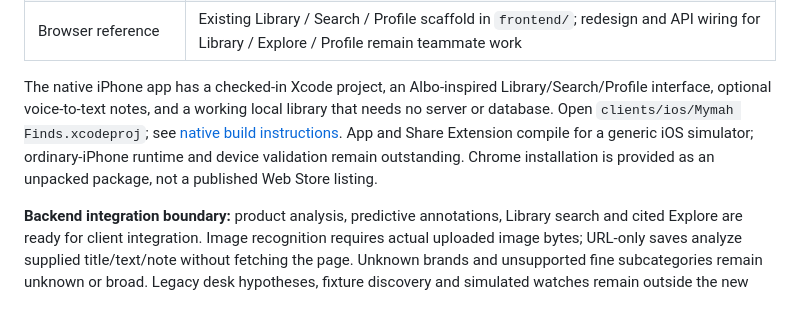
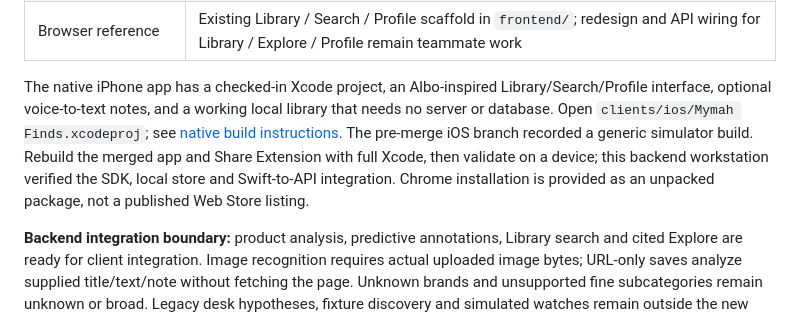
Before and after one commit to Haydnlee31/AIGrandPrixT12, a Markdown page: README.md, the part around the change. Rendered like a GitHub page.

Commit message:
Clarify merged iOS build validation

```diff
--- a/README.md
+++ b/README.md
@@ -24,7 +24,7 @@ This implements the framework behind the [backend plan](https://chatgpt.com/spac
 | iOS | Swift API package, typed models, account-scoped capture outbox, SwiftUI host and Share Extension templates, Keychain/App Group setup |
 | Browser reference | Existing Library / Search / Profile scaffold in `frontend/`; redesign and API wiring for Library / Explore / Profile remain teammate work |
 
-The native iPhone app has a checked-in Xcode project, an Albo-inspired Library/Search/Profile interface, optional voice-to-text notes, and a working local library that needs no server or database. Open `clients/ios/Mymah Finds.xcodeproj`; see [native build instructions](docs/ios-build.md). App and Share Extension compile for a generic iOS simulator; ordinary-iPhone runtime and device validation remain outstanding. Chrome installation is provided as an unpacked package, not a published Web Store listing.
+The native iPhone app has a checked-in Xcode project, an Albo-inspired Library/Search/Profile interface, optional voice-to-text notes, and a working local library that needs no server or database. Open `clients/ios/Mymah Finds.xcodeproj`; see [native build instructions](docs/ios-build.md). The pre-merge iOS branch recorded a generic simulator build. Rebuild the merged app and Share Extension with full Xcode, then validate on a device; this backend workstation verified the SDK, local store and Swift-to-API integration. Chrome installation is provided as an unpacked package, not a published Web Store listing.
 
 **Backend integration boundary:** product analysis, predictive annotations, Library search and cited Explore are ready for client integration. Image recognition requires actual uploaded image bytes; URL-only saves analyze supplied title/text/note without fetching the page. Unknown brands and unsupported fine subcategories remain unknown or broad. Legacy desk hypotheses, fixture discovery and simulated watches remain outside the new flow. Production login, Dots knowledge access, checkout, reminder execution, live tracking and push remain future work. Annotation selection records intent and requests analysis refinement; it does not execute those actions. `/v1/capabilities` reports configured behavior.
 
```
